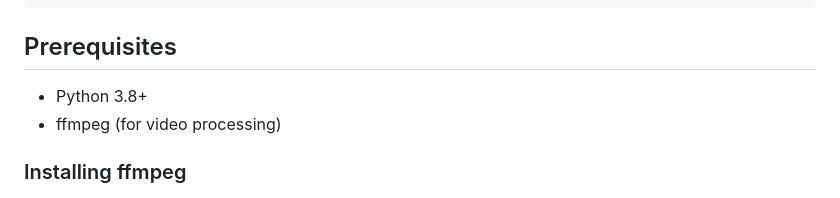
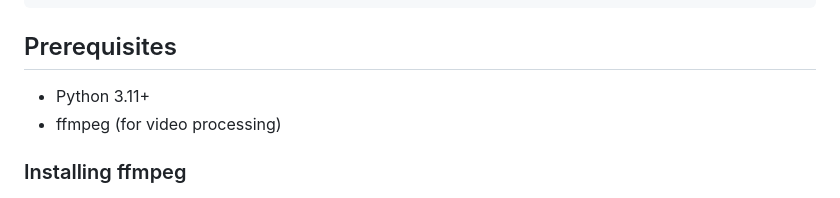
Before and after one commit to PladsElsker/glo-7030-projet, a Markdown page: README.md, the part around the change. GitHub-like rendering.

Commit message:
refractor: fix python verson in README

```diff
--- a/README.md
+++ b/README.md
@@ -49,7 +49,7 @@ pre-commit run --all-files
 
 ## Prerequisites
 
-- Python 3.8+
+- Python 3.11+
 - ffmpeg (for video processing)
 
 ### Installing ffmpeg
```
